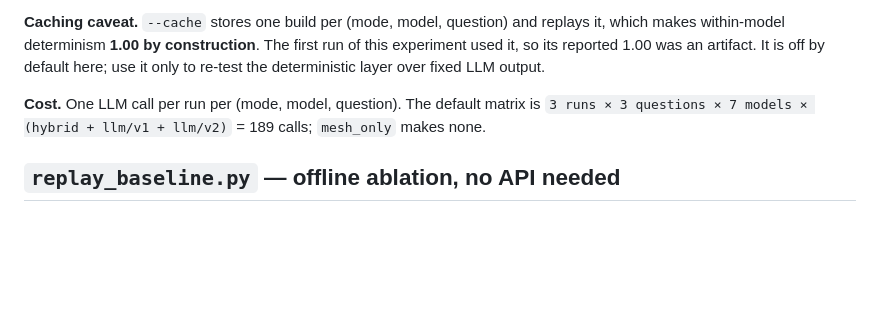
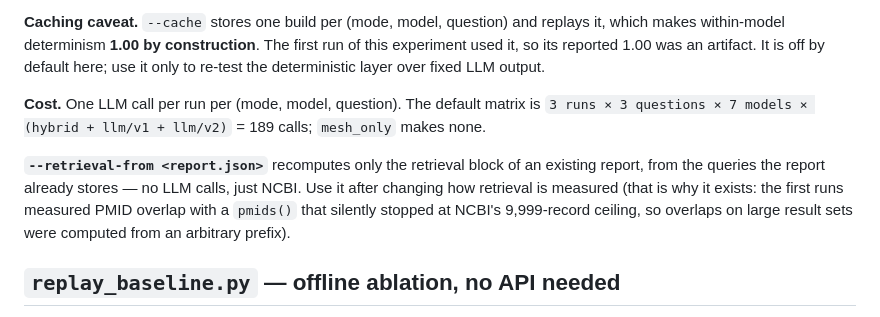
Before and after one commit to RashiTinkX/search-strategy-generator, a Markdown page: eval/README.md, the part around the change. Drawn GitHub-style; blank space fills up the shorter version.

```diff
--- a/eval/README.md
+++ b/eval/README.md
@@ -54,6 +54,13 @@ output.
 `3 runs × 3 questions × 7 models × (hybrid + llm/v1 + llm/v2)` = 189 calls;
 `mesh_only` makes none.
 
+**`--retrieval-from <report.json>`** recomputes only the retrieval block of an
+existing report, from the queries the report already stores — no LLM calls, just
+NCBI. Use it after changing how retrieval is measured (that is why it exists: the
+first runs measured PMID overlap with a `pmids()` that silently stopped at NCBI's
+9,999-record ceiling, so overlaps on large result sets were computed from an
+arbitrary prefix).
+
 ## `replay_baseline.py` — offline ablation, no API needed
 
 Replays the 33 archived proposals in `data/map_cache/` (the raw LLM output from the
```
Also changed, not shown: data/determinism_v3.md (+2 -2 lines), docs/architecture.md (+44 -10 lines), data/determinism_v3.png, data/determinism_v3_dark.png, 6 other files.
